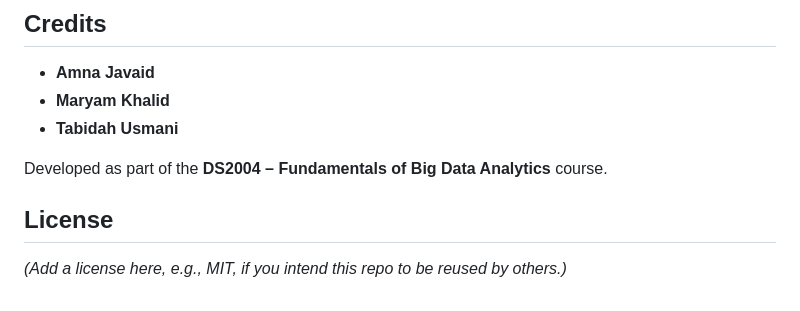
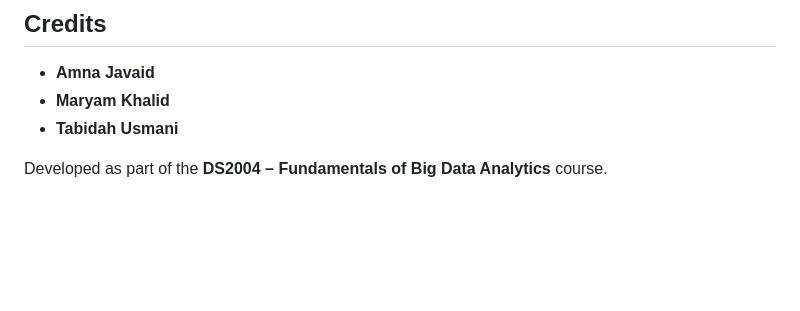
Before and after one commit to tabidah-usmani/Creating-your-own-Spotify, a Markdown page: README.md, the part around the change. GitHub-like rendering; blank space fills up the shorter version.

Commit message:
Remove License section from README
Removed the License section from the README.

```diff
--- a/README.md
+++ b/README.md
@@ -256,7 +256,3 @@ Then open the app in your browser to explore recommendations and stream tracks.
 - **Tabidah Usmani**
 
 Developed as part of the **DS2004 – Fundamentals of Big Data Analytics** course.
-
-## License
-
-*(Add a license here, e.g., MIT, if you intend this repo to be reused by others.)*
```
